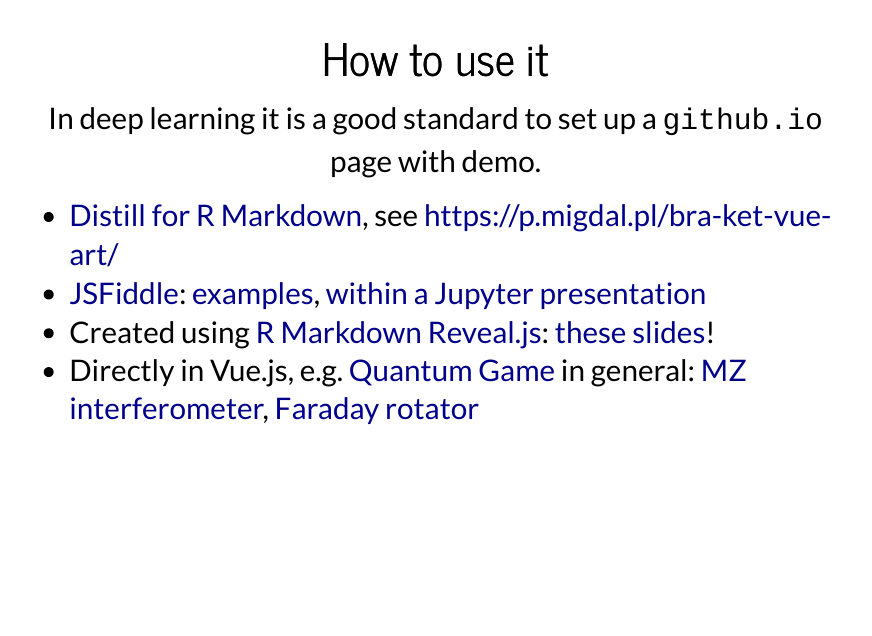
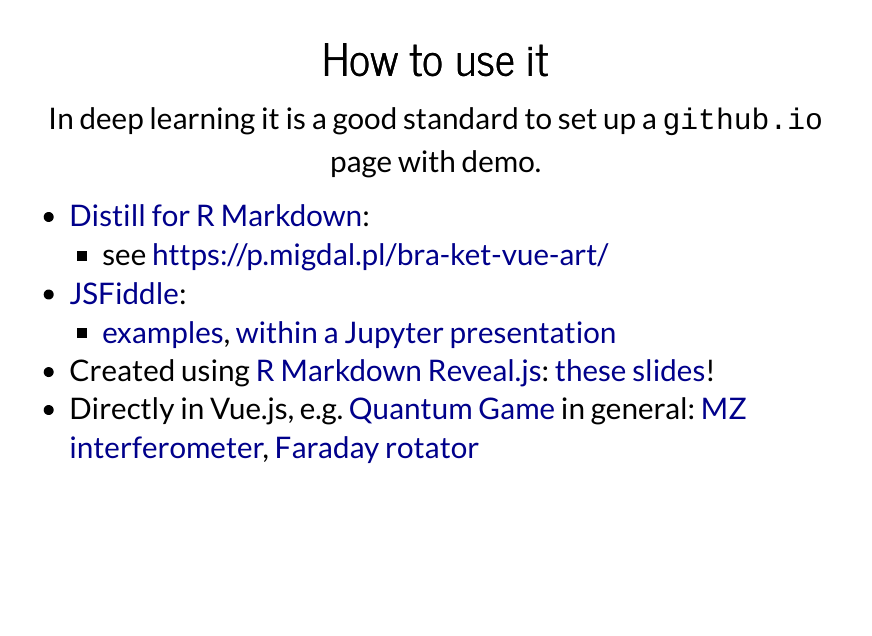
Before and after one commit to stared/nyc-qc-braketvue, an R Markdown document (index.Rmd): page 20 of 22. The pictures show the output file index.html that the author committed with the source, opened offline.

Commit message:
last pre talk

```diff
--- a/index.Rmd
+++ b/index.Rmd
@@ -131,8 +131,10 @@
 
 In deep learning it is a good standard to set up a `github.io` page with demo.
 
-* [Distill for R Markdown](https://rstudio.github.io/distill/), see <https://p.migdal.pl/bra-ket-vue-art/>
-* [JSFiddle](https://jsfiddle.net/): [examples](https://jsfiddle.net/user/stared/fiddles/), [within a Jupyter presentation](ttps://p.migdal.pl/piterpy-matrix/#/17/4>)
+* [Distill for R Markdown](https://rstudio.github.io/distill/):
+  * see <https://p.migdal.pl/bra-ket-vue-art/>
+* [JSFiddle](https://jsfiddle.net/):
+  * [examples](https://jsfiddle.net/user/stared/fiddles/), [within a Jupyter presentation](ttps://p.migdal.pl/piterpy-matrix/#/17/4>)
 * Created using [R Markdown Reveal.js](https://github.com/rstudio/revealjs): [these slides](https://github.com/stared/nyc-qc-braketvue)!
 * Directly in Vue.js, e.g. [Quantum Game](https://quantumgame.io/) in general: [MZ interferometer](https://quantumgame.io/info/mach-zehnder-interferometer), [Faraday rotator](https://quantumgame.io/info/faraday-rotator)
 
```
Also changed, not shown: index.html.
